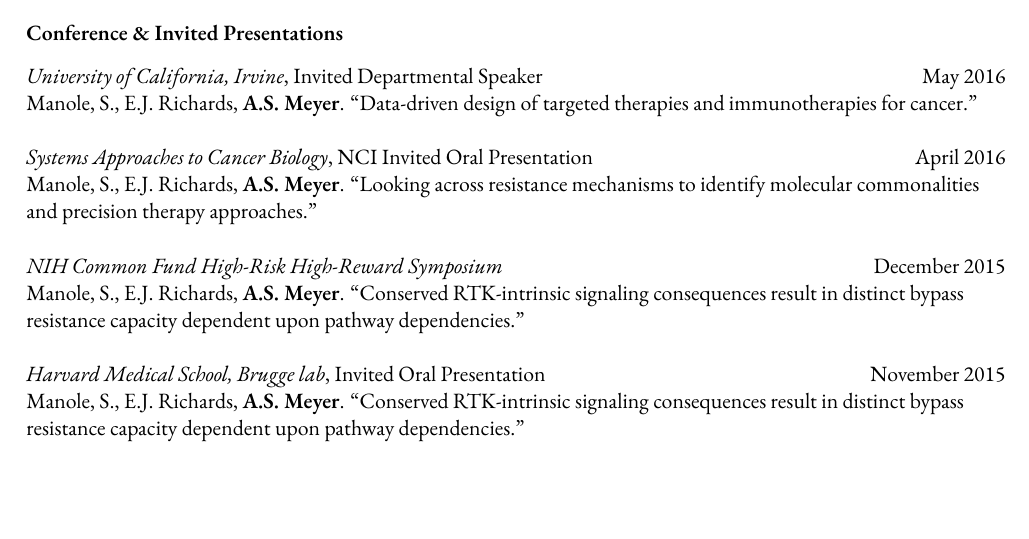
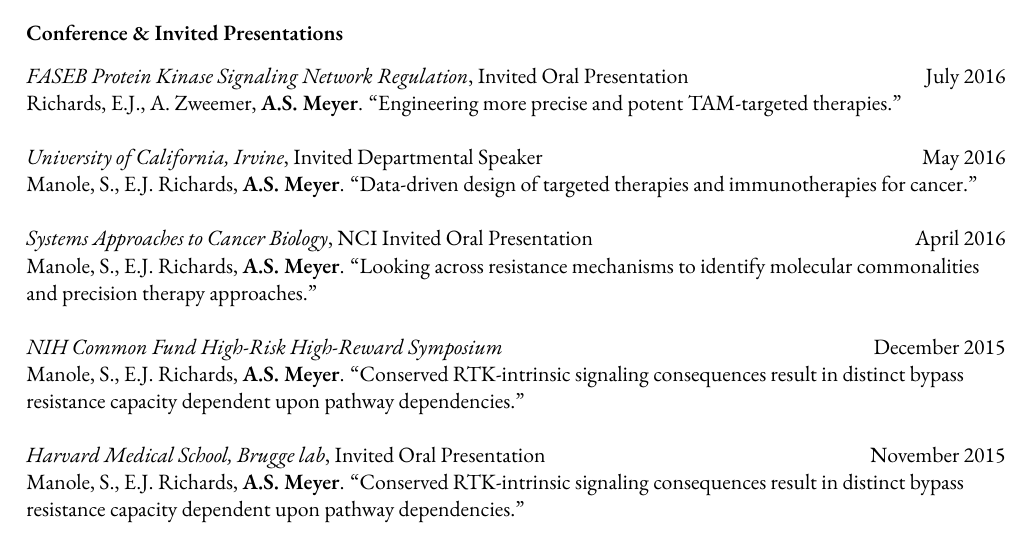
Before and after one commit to aarmey/CV, a LaTeX CV (Meyer_CV.tex): part of page 4 of 5 before the commit and part of page 4 of 6 after it, cut so that both start at the same text, the shorter picture padded with empty space. Compiled offline with XeLaTeX; a missing font is replaced by an installed copy or a similar font.

Commit message:
Added FASEB.

```diff
--- a/Meyer_CV.tex
+++ b/Meyer_CV.tex
@@ -181,6 +181,14 @@
 \clearpage
 \section{Conference \& Invited Presentations}
 
+{\sl FASEB Protein Kinase Signaling Network Regulation}, Invited Oral Presentation \hfill July 2016 \\
+Richards, E.J., A. Zweemer, {\bf A.S. Meyer}. ``Engineering more precise and potent TAM-targeted therapies."
+
+
+
+
+
+
 {\sl University of California, Irvine}, Invited Departmental Speaker \hfill May 2016 \\
 Manole, S., E.J. Richards, {\bf A.S. Meyer}. ``Data-driven design of targeted therapies and immunotherapies for cancer."
 
```
Also changed, not shown: 3 other files.
